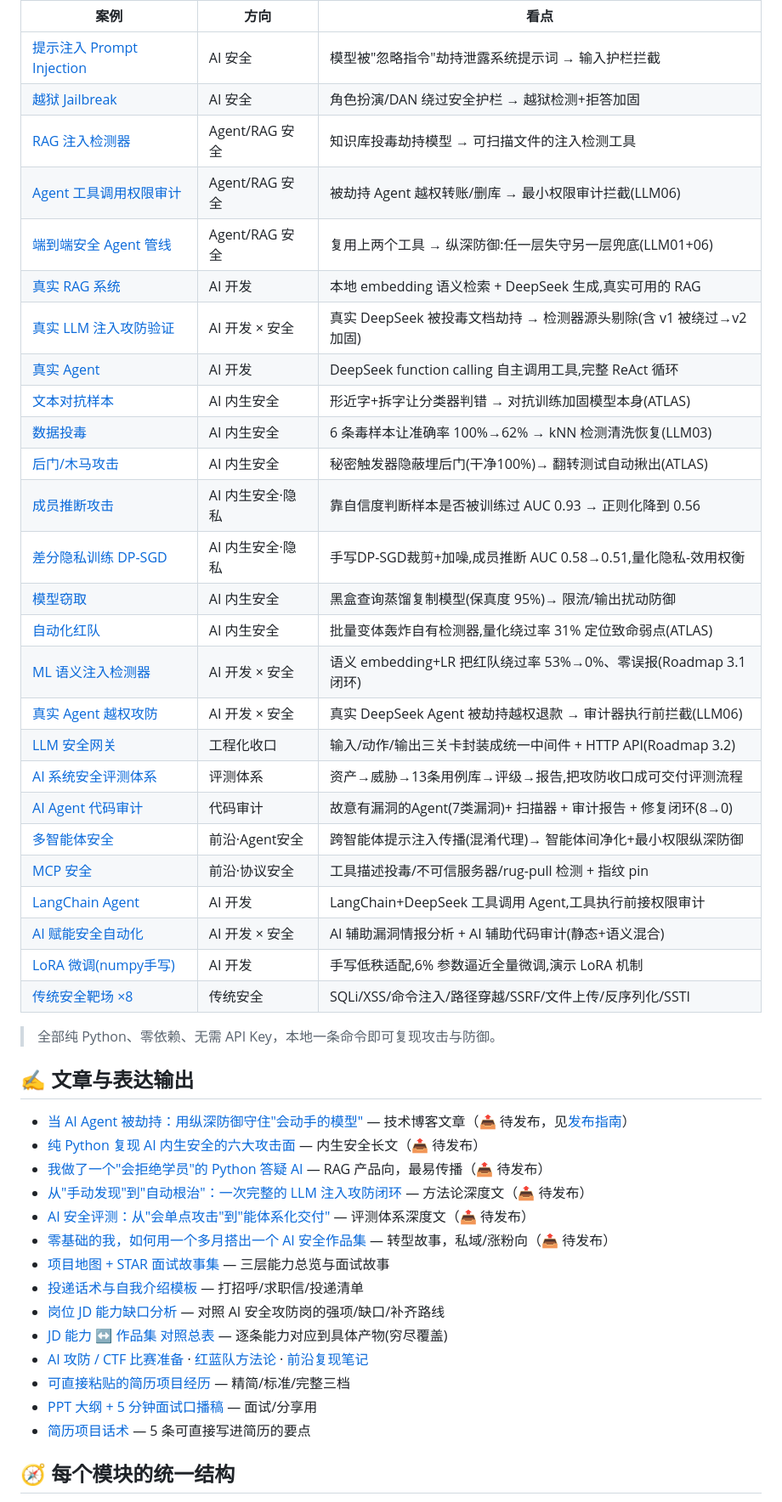
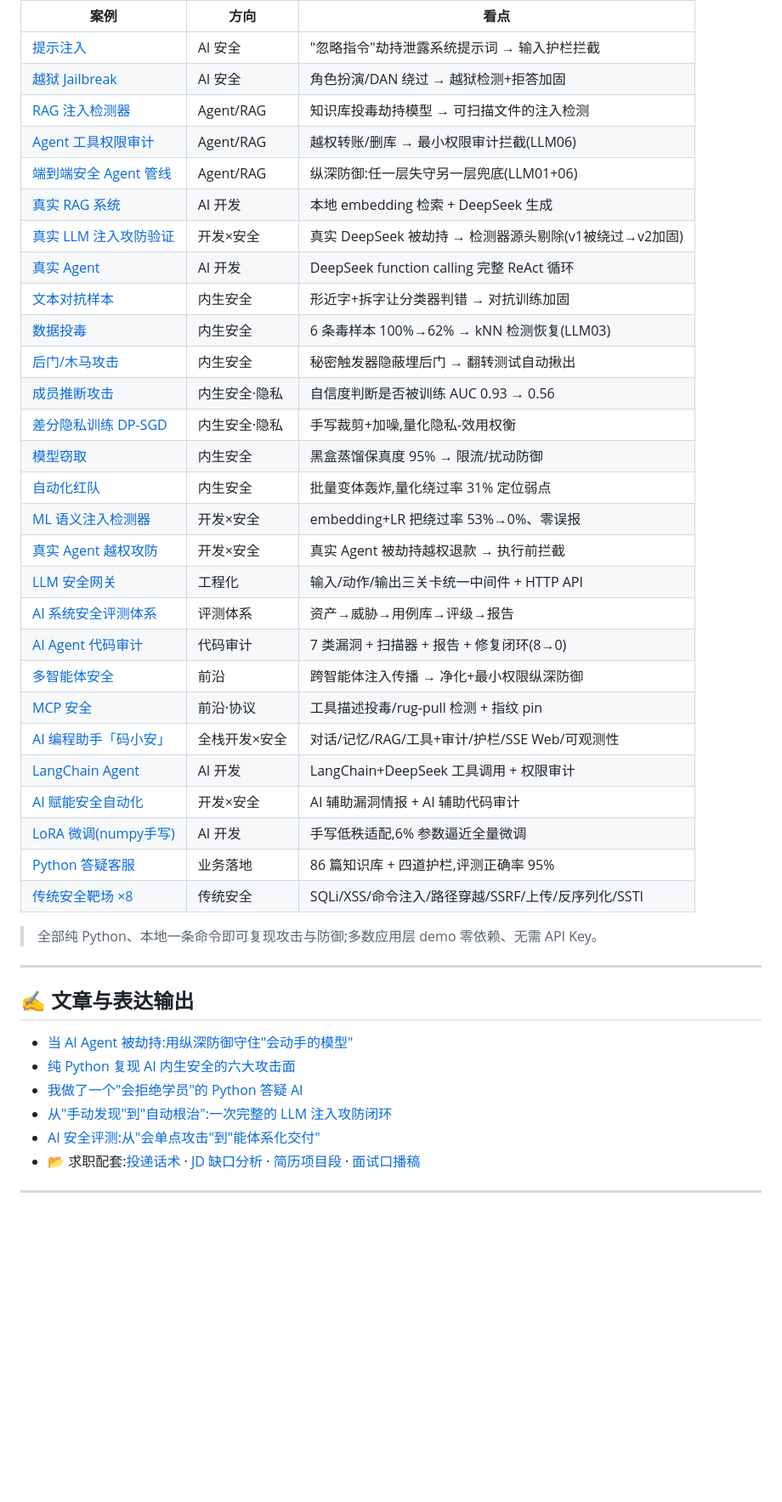
Before and after one commit to Landjun/ai-security-portfolio, a Markdown page: README.md, the part around one of its changes. Shown at 85% size. GitHub-like rendering; folded sections open; blank space fills up the shorter version.

```diff
--- a/README.md
+++ b/README.md
@@ -59,51 +131,49 @@ python -m unittest discover -s tests -v
 
 | 案例 | 方向 | 看点 |
 |------|------|------|
-| [提示注入 Prompt Injection](02-ai-security/prompt-injection/) | AI 安全 | 模型被"忽略指令"劫持泄露系统提示词 → 输入护栏拦截 |
-| [越狱 Jailbreak](02-ai-security/jailbreak/) | AI 安全 | 角色扮演/DAN 绕过安全护栏 → 越狱检测+拒答加固 |
-| [RAG 注入检测器](03-agent-rag-security/rag-injection-detector/) | Agent/RAG 安全 | 知识库投毒劫持模型 → 可扫描文件的注入检测工具 |
-| [Agent 工具调用权限审计](03-agent-rag-security/tool-permission-audit/) | Agent/RAG 安全 | 被劫持 Agent 越权转账/删库 → 最小权限审计拦截(LLM06) |
-| [端到端安全 Agent 管线](03-agent-rag-security/secure-agent-pipeline/) | Agent/RAG 安全 | 复用上两个工具 → 纵深防御:任一层失守另一层兜底(LLM01+06) |
-| [真实 RAG 系统](06-ai-development/real-rag-system/) | AI 开发 | 本地 embedding 语义检索 + DeepSeek 生成,真实可用的 RAG |
-| [真实 LLM 注入攻防验证](03-agent-rag-security/real-rag-injection/) | AI 开发 × 安全 | 真实 DeepSeek 被投毒文档劫持 → 检测器源头剔除(含 v1 被绕过→v2 加固) |
-| [真实 Agent](06-ai-development/real-agent/) | AI 开发 | DeepSeek function calling 自主调用工具,完整 ReAct 循环 |
-| [文本对抗样本](07-ai-intrinsic-security/text-adversarial/) | AI 内生安全 | 形近字+拆字让分类器判错 → 对抗训练加固模型本身(ATLAS) |
-| [数据投毒](07-ai-intrinsic-security/data-poisoning/) | AI 内生安全 | 6 条毒样本让准确率 100%→62% → kNN 检测清洗恢复(LLM03) |
-| [后门/木马攻击](07-ai-intrinsic-security/backdoor-attack/) | AI 内生安全 | 秘密触发器隐蔽埋后门(干净100%)→ 翻转测试自动揪出(ATLAS) |
-| [成员推断攻击](07-ai-intrinsic-security/membership-inference/) | AI 内生安全·隐私 | 靠自信度判断样本是否被训练过 AUC 0.93 → 正则化降到 0.56 |
-| [差分隐私训练 DP-SGD](07-ai-intrinsic-security/dp-sgd/) | AI 内生安全·隐私 | 手写DP-SGD裁剪+加噪,成员推断 AUC 0.58→0.51,量化隐私-效用权衡 |
-| [模型窃取](07-ai-intrinsic-security/model-extraction/) | AI 内生安全 | 黑盒查询蒸馏复制模型(保真度 95%)→ 限流/输出扰动防御 |
-| [自动化红队](07-ai-intrinsic-security/auto-redteam/) | AI 内生安全 | 批量变体轰炸自有检测器,量化绕过率 31% 定位致命弱点(ATLAS) |
-| [ML 语义注入检测器](03-agent-rag-security/ml-injection-detector/) | AI 开发 × 安全 | 语义 embedding+LR 把红队绕过率 53%→0%、零误报(Roadmap 3.1 闭环) |
-| [真实 Agent 越权攻防](03-agent-rag-security/real-agent-audit/) | AI 开发 × 安全 | 真实 DeepSeek Agent 被劫持越权退款 → 审计器执行前拦截(LLM06) |
-| [LLM 安全网关](03-agent-rag-security/llm-security-gateway/) | 工程化收口 | 输入/动作/输出三关卡封装成统一中间件 + HTTP API(Roadmap 3.2) |
-| [AI 系统安全评测体系](03-agent-rag-security/ai-security-assessment/) | 评测体系 | 资产→威胁→13条用例库→评级→报告,把攻防收口成可交付评测流程 |
-| [AI Agent 代码审计](03-agent-rag-security/agent-code-audit/) | 代码审计 | 故意有漏洞的Agent(7类漏洞)+ 扫描器 + 审计报告 + 修复闭环(8→0) |
-| [多智能体安全](03-agent-rag-security/multi-agent-security/) | 前沿·Agent安全 | 跨智能体提示注入传播(混淆代理)→ 智能体间净化+最小权限纵深防御 |
-| [MCP 安全](03-agent-rag-security/mcp-security/) | 前沿·协议安全 | 工具描述投毒/不可信服务器/rug-pull 检测 + 指纹 pin |
-| [LangChain Agent](06-ai-development/langchain-agent/) | AI 开发 | LangChain+DeepSeek 工具调用 Agent,工具执行前接权限审计 |
-| [AI 赋能安全自动化](06-ai-development/ai-assisted-security/) | AI 开发 × 安全 | AI 辅助漏洞情报分析 + AI 辅助代码审计(静态+语义混合) |
-| [LoRA 微调(numpy手写)](06-ai-development/lora-finetune/) | AI 开发 | 手写低秩适配,6% 参数逼近全量微调,演示 LoRA 机制 |
-| [传统安全靶场 ×8](01-traditional-security/) | 传统安全 | SQLi/XSS/命令注入/路径穿越/SSRF/文件上传/反序列化/SSTI |
+| [提示注入](02-ai-security/prompt-injection/) | AI 安全 | "忽略指令"劫持泄露系统提示词 → 输入护栏拦截 |
+| [越狱 Jailbreak](02-ai-security/jailbreak/) | AI 安全 | 角色扮演/DAN 绕过 → 越狱检测+拒答加固 |
+| [RAG 注入检测器](03-agent-rag-security/rag-injection-detector/) | Agent/RAG | 知识库投毒劫持模型 → 可扫描文件的注入检测 |
+| [Agent 工具权限审计](03-agent-rag-security/tool-permission-audit/) | Agent/RAG | 越权转账/删库 → 最小权限审计拦截(LLM06) |
+| [端到端安全 Agent 管线](03-agent-rag-security/secure-agent-pipeline/) | Agent/RAG | 纵深防御:任一层失守另一层兜底(LLM01+06) |
+| [真实 RAG 系统](06-ai-development/real-rag-system/) | AI 开发 | 本地 embedding 检索 + DeepSeek 生成 |
+| [真实 LLM 注入攻防验证](03-agent-rag-security/real-rag-injection/) | 开发×安全 | 真实 DeepSeek 被劫持 → 检测器源头剔除(v1被绕过→v2加固) |
+| [真实 Agent](06-ai-development/real-agent/) | AI 开发 | DeepSeek function calling 完整 ReAct 循环 |
+| [文本对抗样本](07-ai-intrinsic-security/text-adversarial/) | 内生安全 | 形近字+拆字让分类器判错 → 对抗训练加固 |
+| [数据投毒](07-ai-intrinsic-security/data-poisoning/) | 内生安全 | 6 条毒样本 100%→62% → kNN 检测恢复(LLM03) |
+| [后门/木马攻击](07-ai-intrinsic-security/backdoor-attack/) | 内生安全 | 秘密触发器隐蔽埋后门 → 翻转测试自动揪出 |
+| [成员推断攻击](07-ai-intrinsic-security/membership-inference/) | 内生安全·隐私 | 自信度判断是否被训练 AUC 0.93 → 0.56 |
+| [差分隐私训练 DP-SGD](07-ai-intrinsic-security/dp-sgd/) | 内生安全·隐私 | 手写裁剪+加噪,量化隐私-效用权衡 |
+| [模型窃取](07-ai-intrinsic-security/model-extraction/) | 内生安全 | 黑盒蒸馏保真度 95% → 限流/扰动防御 |
+| [自动化红队](07-ai-intrinsic-security/auto-redteam/) | 内生安全 | 批量变体轰炸,量化绕过率 31% 定位弱点 |
+| [ML 语义注入检测器](03-agent-rag-security/ml-injection-detector/) | 开发×安全 | embedding+LR 把绕过率 53%→0%、零误报 |
+| [真实 Agent 越权攻防](03-agent-rag-security/real-agent-audit/) | 开发×安全 | 真实 Agent 被劫持越权退款 → 执行前拦截 |
+| [LLM 安全网关](03-agent-rag-security/llm-security-gateway/) | 工程化 | 输入/动作/输出三关卡统一中间件 + HTTP API |
+| [AI 系统安全评测体系](03-agent-rag-security/ai-security-assessment/) | 评测体系 | 资产→威胁→用例库→评级→报告 |
+| [AI Agent 代码审计](03-agent-rag-security/agent-code-audit/) | 代码审计 | 7 类漏洞 + 扫描器 + 报告 + 修复闭环(8→0) |
+| [多智能体安全](03-agent-rag-security/multi-agent-security/) | 前沿 | 跨智能体注入传播 → 净化+最小权限纵深防御 |
+| [MCP 安全](03-agent-rag-security/mcp-security/) | 前沿·协议 | 工具描述投毒/rug-pull 检测 + 指纹 pin |
+| [AI 编程助手「码小安」](06-ai-development/ai-coding-helper/) | 全栈开发×安全 | 对话/记忆/RAG/工具+审计/护栏/SSE Web/可观测性 |
+| [LangChain Agent](06-ai-development/langchain-agent/) | AI 开发 | LangChain+DeepSeek 工具调用 + 权限审计 |
+| [AI 赋能安全自动化](06-ai-development/ai-assisted-security/) | 开发×安全 | AI 辅助漏洞情报 + AI 辅助代码审计 |
+| [LoRA 微调(numpy手写)](06-ai-development/lora-finetune/) | AI 开发 | 手写低秩适配,6% 参数逼近全量微调 |
+| [Python 答疑客服](04-ops-ai-efficiency/python-ta-rag/) | 业务落地 | 86 篇知识库 + 四道护栏,评测正确率 95% |
+| [传统安全靶场 ×8](01-traditional-security/) | 传统安全 | SQLi/XSS/命令注入/路径穿越/SSRF/上传/反序列化/SSTI |
 
-> 全部纯 Python、零依赖、无需 API Key，本地一条命令即可复现攻击与防御。
+</details>
+
+> 全部纯 Python、本地一条命令即可复现攻击与防御;多数应用层 demo 零依赖、无需 API Key。
+
+---
 
 ## ✍️ 文章与表达输出
 
-- [当 AI Agent 被劫持：用纵深防御守住"会动手的模型"](articles/agent-security-defense-in-depth.md) — 技术博客文章（📤 待发布，见[发布指南](articles/PUBLISH-GUIDE.md)）
-- [纯 Python 复现 AI 内生安全的六大攻击面](articles/ai-intrinsic-security-six-attacks.md) — 内生安全长文（📤 待发布）
-- [我做了一个"会拒绝学员"的 Python 答疑 AI](articles/python-ta-rag-build.md) — RAG 产品向，最易传播（📤 待发布）
-- [从"手动发现"到"自动根治"：一次完整的 LLM 注入攻防闭环](articles/real-llm-injection-closed-loop.md) — 方法论深度文（📤 待发布）
-- [AI 安全评测：从"会单点攻击"到"能体系化交付"](articles/ai-security-assessment-system.md) — 评测体系深度文（📤 待发布）
-- [零基础的我，如何用一个多月搭出一个 AI 安全作品集](articles/from-zero-to-ai-security-portfolio.md) — 转型故事，私域/涨粉向（📤 待发布）
-- [项目地图 + STAR 面试故事集](05-resume-interview/project-map.md) — 三层能力总览与面试故事
-- [投递话术与自我介绍模板](05-resume-interview/hr-outreach.md) — 打招呼/求职信/投递清单
-- [岗位 JD 能力缺口分析](05-resume-interview/jd-gap-analysis.md) — 对照 AI 安全攻防岗的强项/缺口/补齐路线
-- [JD 能力 ↔ 作品集 对照总表](05-resume-interview/jd-capability-map.md) — 逐条能力对应到具体产物(穷尽覆盖)
-- [AI 攻防 / CTF 比赛准备](05-resume-interview/ctf-prep.md) · [红蓝队方法论](01-traditional-security/methodology-redteam.md) · [前沿复现笔记](research-notes/)
-- [可直接粘贴的简历项目经历](05-resume-interview/resume-project-section.md) — 精简/标准/完整三档
-- [PPT 大纲 + 5 分钟面试口播稿](05-resume-interview/talk-deck-outline.md) — 面试/分享用
-- [简历项目话术](05-resume-interview/resume-bullets.md) — 5 条可直接写进简历的要点
+- [当 AI Agent 被劫持:用纵深防御守住"会动手的模型"](articles/agent-security-defense-in-depth.md)
+- [纯 Python 复现 AI 内生安全的六大攻击面](articles/ai-intrinsic-security-six-attacks.md)
+- [我做了一个"会拒绝学员"的 Python 答疑 AI](articles/python-ta-rag-build.md)
+- [从"手动发现"到"自动根治":一次完整的 LLM 注入攻防闭环](articles/real-llm-injection-closed-loop.md)
+- [AI 安全评测:从"会单点攻击"到"能体系化交付"](articles/ai-security-assessment-system.md)
+- 📂 求职配套:[投递话术](05-resume-interview/hr-outreach.md) · [JD 缺口分析](05-resume-interview/jd-gap-analysis.md) · [简历项目段](05-resume-interview/resume-project-section.md) · [面试口播稿](05-resume-interview/talk-deck-outline.md)
 
-## 🧭 每个模块的统一结构
+---
 
```
Also changed, not shown: other parts of README.md (+118 -50 lines).
